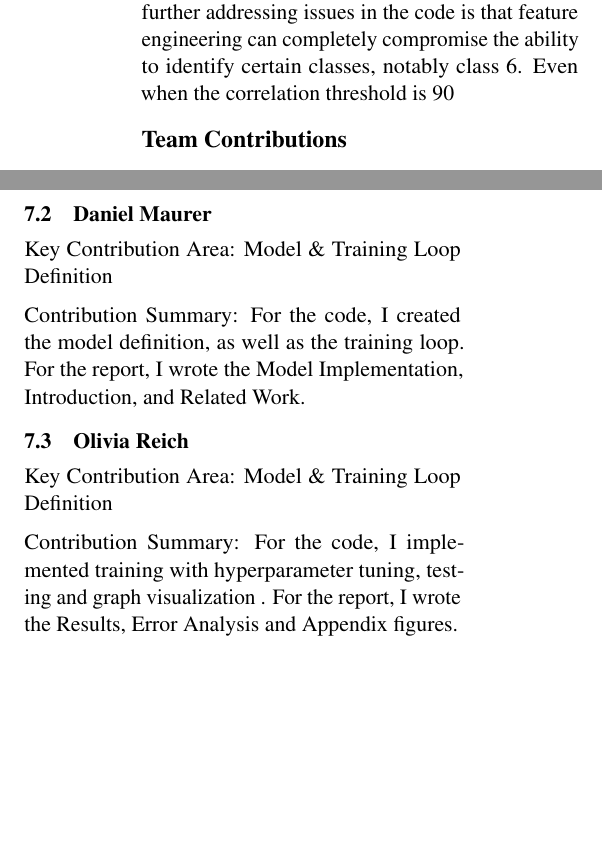
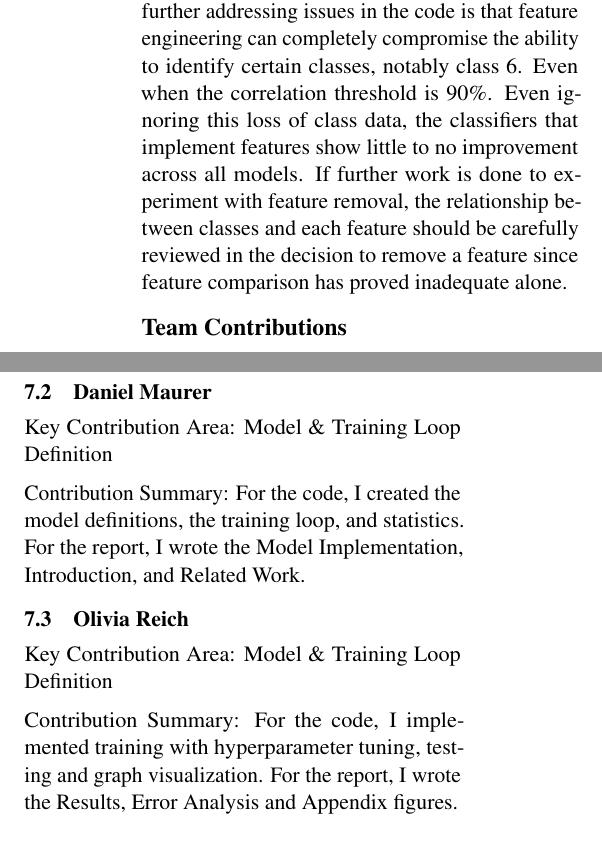
Before and after one commit to dannu444/4al3-IoT-threatdetector, a LaTeX document (LaTeX Documentation/main.tex): two parts of the columns of page 7 of 21, joined at a grey line, cut so that both start at the same text, the shorter picture padded with empty space. Compiled offline with pdfLaTeX.

Commit message:
fix formatting errors and update team contrib

```diff
--- a/LaTeX Documentation/main.tex
+++ b/LaTeX Documentation/main.tex
@@ -236,7 +234,7 @@ Upon initial overall assessment, the model does fairly well across all 4 models
 
 While overall accuracy and f-scores were derived to assess effectiveness of the model overall, error within our model was systematically broken down through confusion matrices and per-class data analysis that has been summarized in Table~\ref{tab:table2}, Table~\ref{tab:table3}, Table~\ref{tab:table4}, and Table~\ref{tab:table5}. When evaluating confusion matrices as well as the numerical values of accuracy, precision, and recall for each class, this allowed us to accurately assess how our model was handling each type of identification and to determine what areas of identification our model struggled with the most. When looking at these values, classes 3, 4, 7, 8, 9 and 10 all reported extremely high accuracy, precision and recall across all models. This shows that they were the easier classes to recognized, even on models that may not be as optimal for this dataset. Classes such as 1, 2 and 11 did have very high results in certain models. However, this was not consistent throughout all models. Interestingly enough, those 3 classes only reported at high, consistent levels for the decision tree model and neural network. What is ever more notable, especially with the neural network and decision tree, is that the performance across classes 2, 5, 6, and 12 shows significant improvements with the upsampling data. Relating back to what was said prior, this could be an indicator that those features are very sensitive to loss in data integrity.  To address this issue, further upsampling, data augmentation, and regularization should be considered in the training implementation to reduce dependency on certain samples within the data.
 
-One final consideration to keep in mind is when further addressing issues in the code is that feature engineering can completely compromise the ability to identify certain classes, notably class 6. Even when the correlation threshold is 90%. Even ignoring this loss of class data, the classifiers that implement features show little to no improvement across all models. If further work is done to experiment with feature removal, the relationship between classes and each feature should be carefully reviewed in the decision to remove a feature since feature comparison has proved inadequate alone.
+One final consideration to keep in mind is when further addressing issues in the code is that feature engineering can completely compromise the ability to identify certain classes, notably class 6. Even when the correlation threshold is 90\%. Even ignoring this loss of class data, the classifiers that implement features show little to no improvement across all models. If further work is done to experiment with feature removal, the relationship between classes and each feature should be carefully reviewed in the decision to remove a feature since feature comparison has proved inadequate alone.
 
 \section*{Team Contributions}
 
@@ -250,13 +248,13 @@ Contribution Summary: In terms of the code, I worked on the preprocessing, profi
 
 Key Contribution Area: Model \& Training Loop Definition
 
-Contribution Summary: For the code, I created the model definition, as well as the training loop. For the report, I wrote the Model Implementation, Introduction, and Related Work.
+Contribution Summary: For the code, I created the model definitions, the training loop, and statistics. For the report, I wrote the Model Implementation, Introduction, and Related Work.
 
 \subsection{Olivia Reich}
 
 Key Contribution Area: Model \& Training Loop Definition
 
-Contribution Summary: For the code, I implemented training with hyperparameter tuning, testing and graph visualization . For the report, I wrote the Results,  Error Analysis and Appendix figures.
+Contribution Summary: For the code, I implemented training with hyperparameter tuning, testing and graph visualization. For the report, I wrote the Results,  Error Analysis and Appendix figures.
 
 % Bibliography entries for the entire Anthology, followed by custom entries
 %\bibliography{custom,anthology-overleaf-1,anthology-overleaf-2}
```
Also changed, not shown: LaTeX Documentation/main.tex (4 more changed lines), 1 other file.
